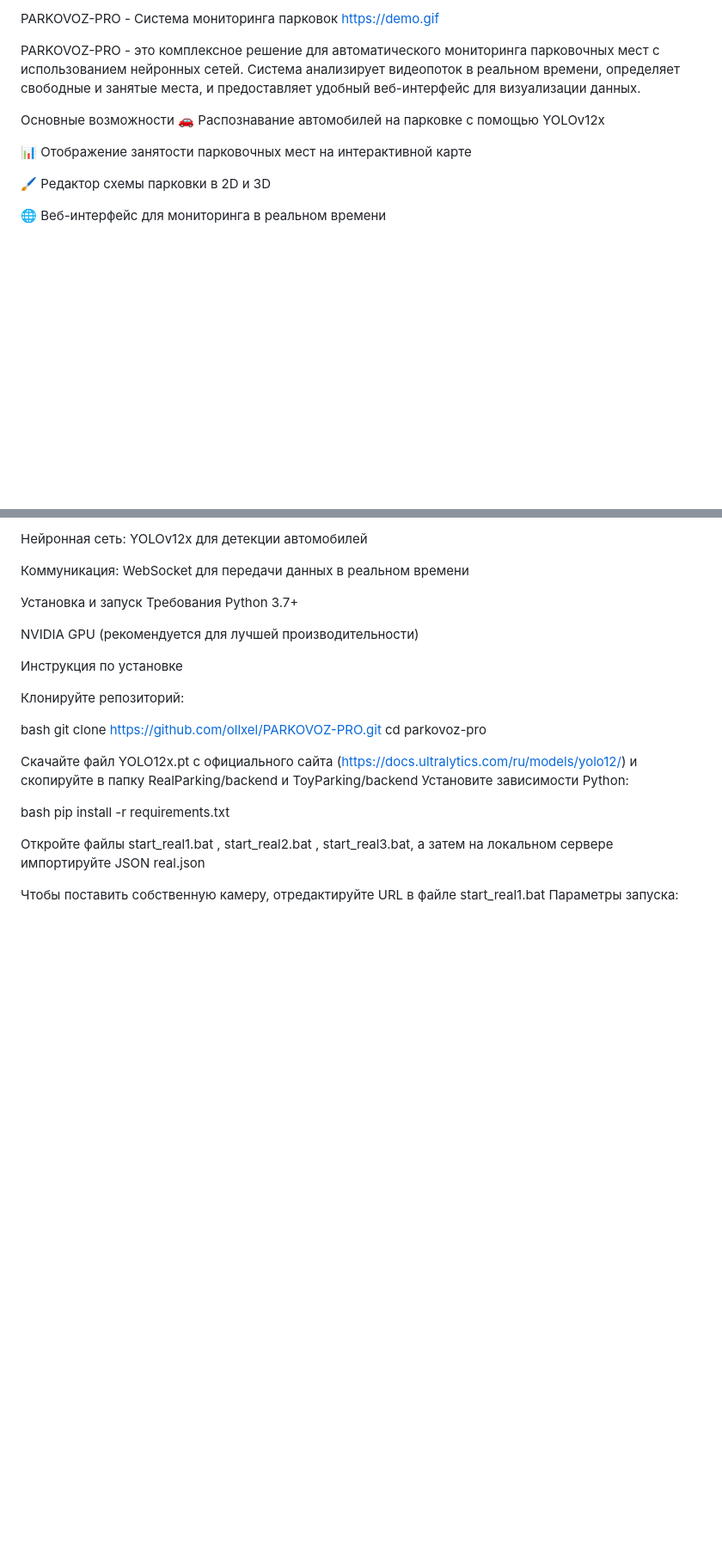
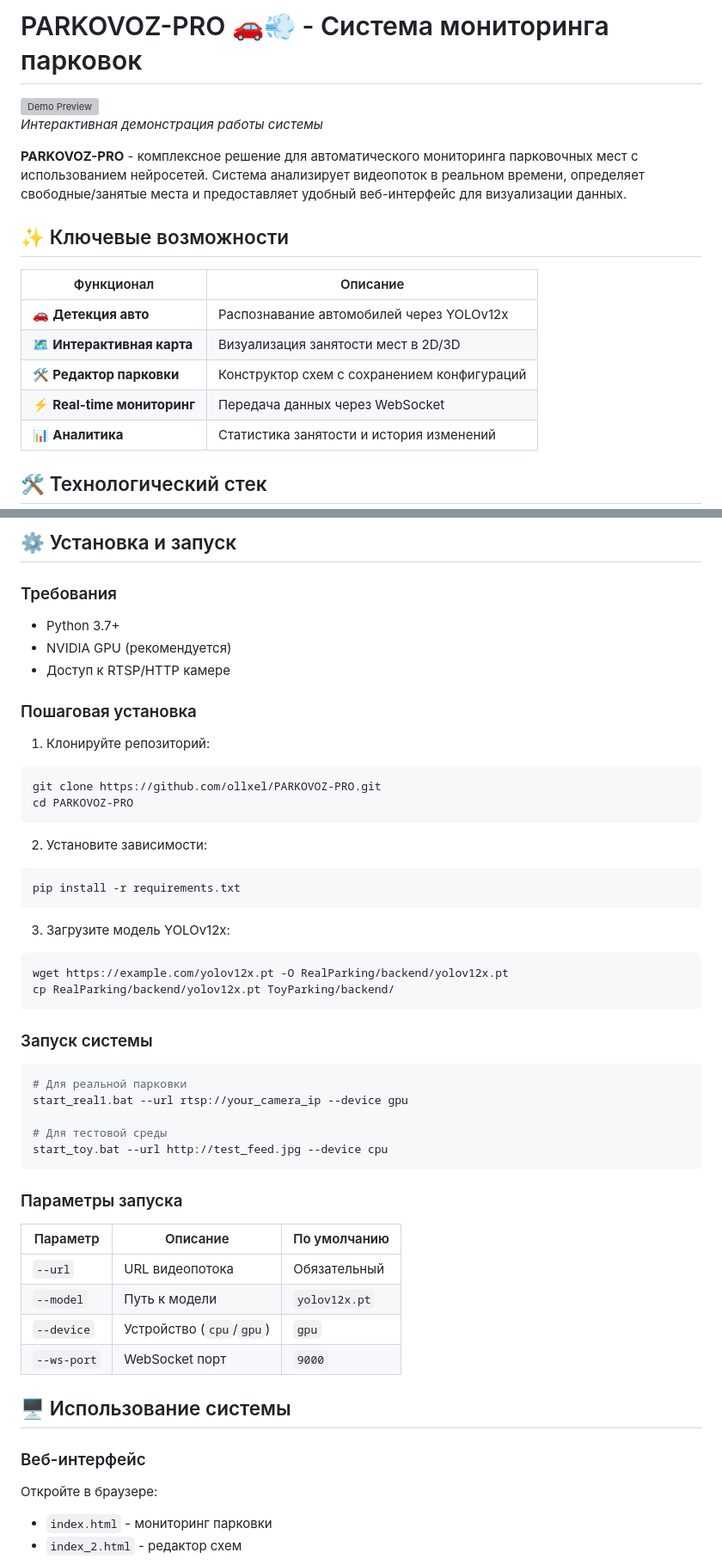
Before and after one commit to ollxel/PARKOVOZ-PRO, a Markdown page: README.md, 2 parts joined by grey strips. Shown: that part at 86% size. GitHub-like rendering; blank space fills up the shorter version; grey boxes are pictures that could not be loaded.

````diff
--- a/README.md
+++ b/README.md
@@ -1,14 +1,19 @@
-PARKOVOZ-PRO - Система мониторинга парковок
-https://demo.gif
+# PARKOVOZ-PRO 🚗💨 - Система мониторинга парковок
 
-PARKOVOZ-PRO - это комплексное решение для автоматического мониторинга парковочных мест с использованием нейронных сетей. Система анализирует видеопоток в реальном времени, определяет свободные и занятые места, и предоставляет удобный веб-интерфейс для визуализации данных.
+[![Demo Preview](https://demo.gif)](https://github.com/ollxel/PARKOVOZ-PRO)
+*Интерактивная демонстрация работы системы*
 
-Основные возможности
-🚗 Распознавание автомобилей на парковке с помощью YOLOv12x
+**PARKOVOZ-PRO** - комплексное решение для автоматического мониторинга парковочных мест с использованием нейросетей. Система анализирует видеопоток в реальном времени, определяет свободные/занятые места и предоставляет удобный веб-интерфейс для визуализации данных.
 
-📊 Отображение занятости парковочных мест на интерактивной карте
+## ✨ Ключевые возможности
 
-🖌️ Редактор схемы парковки в 2D и 3D
+| Функционал | Описание |
+|------------|----------|
+| 🚗 **Детекция авто** | Распознавание автомобилей через YOLOv12x |
+| 🗺️ **Интерактивная карта** | Визуализация занятости мест в 2D/3D |
+| 🛠️ **Редактор парковки** | Конструктор схем с сохранением конфигураций |
+| ⚡ **Real-time мониторинг** | Передача данных через WebSocket |
+| 📊 **Аналитика** | Статистика занятости и история изменений |
 
-🌐 Веб-интерфейс для мониторинга в реальном времени
+## 🛠 Технологический стек
 
@@ -23,30 +35,51 @@ Frontend: JavaScript (Three.js для 3D визуализации)
 
-Нейронная сеть: YOLOv12x для детекции автомобилей
+## ⚙️ Установка и запуск
 
-Коммуникация: WebSocket для передачи данных в реальном времени
+### Требования
+- Python 3.7+
+- NVIDIA GPU (рекомендуется)
+- Доступ к RTSP/HTTP камере
 
-Установка и запуск
-Требования
-Python 3.7+
+### Пошаговая установка
 
-NVIDIA GPU (рекомендуется для лучшей производительности)
+1. Клонируйте репозиторий:
+```bash
+git clone https://github.com/ollxel/PARKOVOZ-PRO.git
+cd PARKOVOZ-PRO
+```
 
-Инструкция по установке
+2. Установите зависимости:
+```bash
+pip install -r requirements.txt
+```
 
-Клонируйте репозиторий:
+3. Загрузите модель YOLOv12x:
+```bash
+wget https://example.com/yolov12x.pt -O RealParking/backend/yolov12x.pt
+cp RealParking/backend/yolov12x.pt ToyParking/backend/
+```
 
-bash
-git clone https://github.com/ollxel/PARKOVOZ-PRO.git
-cd parkovoz-pro
+### Запуск системы
+```bash
+# Для реальной парковки
+start_real1.bat --url rtsp://your_camera_ip --device gpu
 
-Скачайте файл YOLO12x.pt c официального сайта (https://docs.ultralytics.com/ru/models/yolo12/) и скопируйте в папку RealParking/backend и ToyParking/backend
-Установите зависимости Python:
+# Для тестовой среды
+start_toy.bat --url http://test_feed.jpg --device cpu
+```
 
-bash
-pip install -r requirements.txt
+### Параметры запуска
+| Параметр | Описание | По умолчанию |
+|----------|----------|--------------|
+| `--url` | URL видеопотока | Обязательный |
+| `--model` | Путь к модели | `yolov12x.pt` |
+| `--device` | Устройство (`cpu`/`gpu`) | `gpu` |
+| `--ws-port` | WebSocket порт | `9000` |
 
-Откройте файлы start_real1.bat , start_real2.bat , start_real3.bat, а затем на локальном сервере импортируйте JSON real.json
+## 🖥 Использование системы
 
-Чтобы поставить собственную камеру, отредактируйте URL в файле start_real1.bat
-Параметры запуска:
+### Веб-интерфейс
+Откройте в браузере:
+- `index.html` - мониторинг парковки
+- `index_2.html` - редактор схем
 
````
Also changed, not shown: other parts of README.md (+27 -47 lines).
